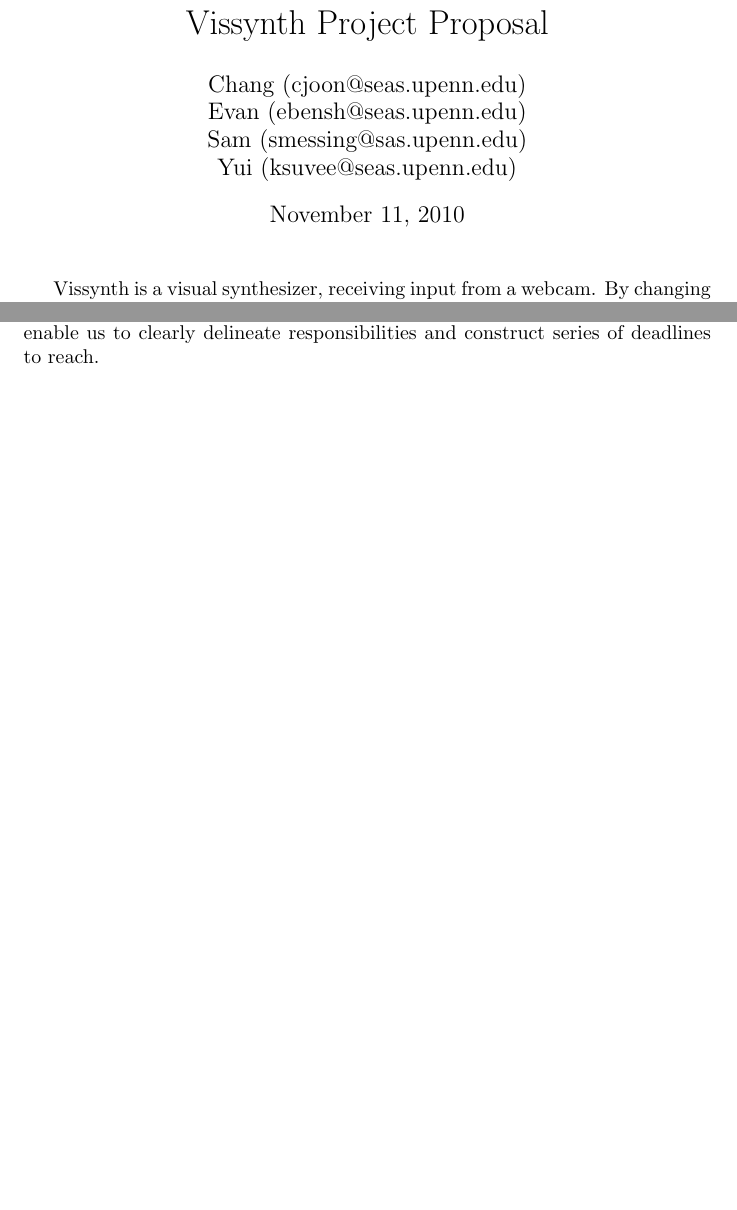
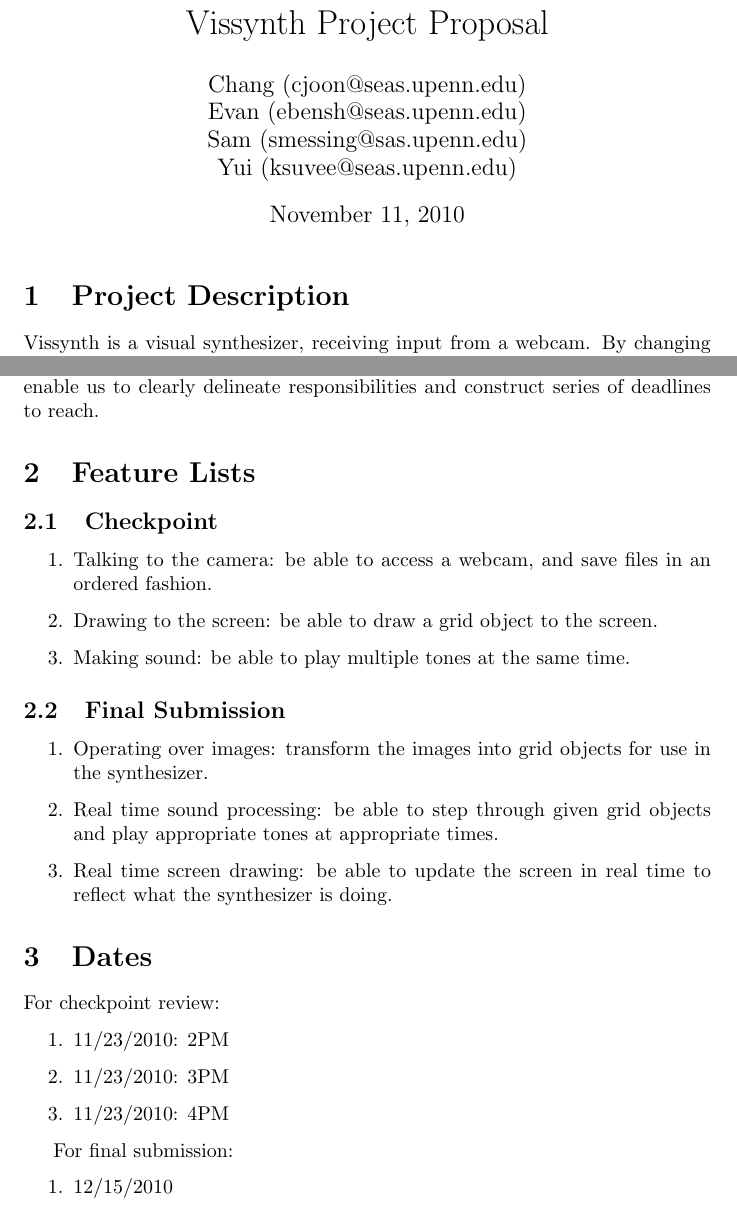
Before and after one commit to smessing/vissynth, a LaTeX document (proposal.tex): two parts of pages 1 and 2 of 2, joined at a grey line, cut so that both start at the same text, the shorter picture padded with empty space. Compiled offline with pdfLaTeX.

Commit message:
Adding in feature lists and dates.

```diff
--- a/proposal.tex
+++ b/proposal.tex
@@ -3,6 +3,9 @@
 \author{Chang (cjoon@seas.upenn.edu) \\ Evan (ebensh@seas.upenn.edu) \\ Sam (smessing@sas.upenn.edu) \\ Yui (ksuvee@seas.upenn.edu)}
 \begin{document}
 \maketitle
+
+\section{Project Description} % (fold)
+\label{sec:project_description}
 
 Vissynth is a visual synthesizer, receiving input from a webcam.
 By changing the input to the camera (e.g. moving around
@@ -55,4 +58,66 @@ processing the actual images. This will enable us to clearly
 delineate responsibilities and construct series of deadlines to
 reach.
 
+% section project_description (end)
+
+\section{Feature Lists} % (fold)
+\label{sec:feature_lists}
+
+\subsection{Checkpoint} % (fold)
+\label{sub:checkpoint}
+
+\begin{enumerate}
+
+\item Talking to the camera: be able to access a webcam, and save
+files in an ordered fashion.
+
+\item Drawing to the screen: be able to draw a grid object to the
+screen.
+
+\item Making sound: be able to play multiple tones at the same
+time.
+
+\end{enumerate}
+
+% subsection checkpoint (end)
+
+\subsection{Final Submission} % (fold)
+\label{sub:final_submission}
+
+\begin{enumerate}
+
+\item Operating over images: transform the images into grid
+objects for use in the synthesizer.
+
+\item Real time sound processing: be able to step through given
+grid objects and play appropriate tones at appropriate times.
+
+\item Real time screen drawing: be able to update the screen in
+real time to reflect what the synthesizer is doing.
+
+\end{enumerate}
+
+% subsection final_submission (end)
+
+% section feature_lists (end)
+
+\section{Dates} % (fold)
+\label{sub:dates}
+
+For checkpoint review:
+
+\begin{enumerate}
+  \item 11/23/2010: 2PM
+  \item 11/23/2010: 3PM
+  \item 11/23/2010: 4PM
+\end{enumerate}
+
+For final submission:
+
+\begin{enumerate}
+  \item 12/15/2010
+\end{enumerate}
+
+% subsection dates (end)
+
 \end{document}
```
Also changed, not shown: proposal.pdf.
